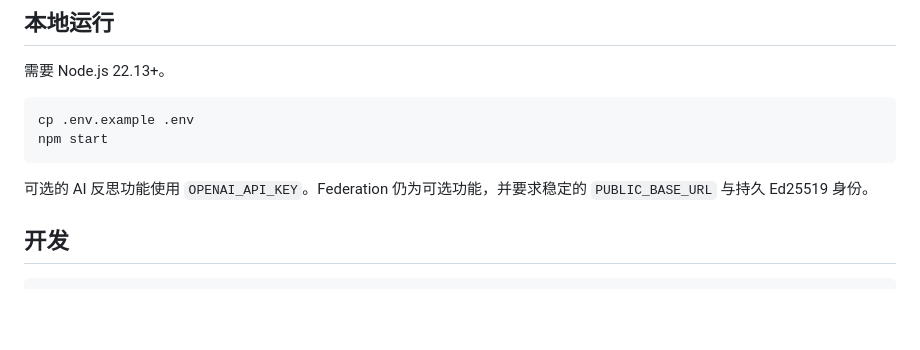
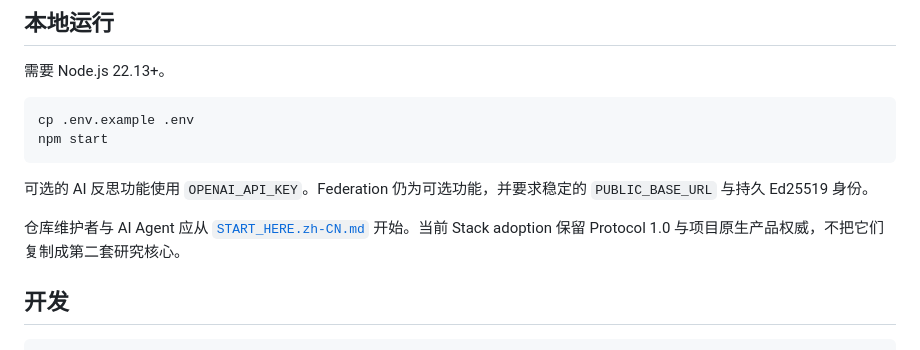
Before and after one commit to ChongLiuPhil/intent-commit, a Markdown page: README.zh-CN.md, the part around the change. GitHub-like rendering; blank space fills up the shorter version.

Commit message:
docs: route README.zh-CN.md maintainers through current Stack entry

````diff
--- a/README.zh-CN.md
+++ b/README.zh-CN.md
@@ -93,6 +93,8 @@ npm start
 
 可选的 AI 反思功能使用 `OPENAI_API_KEY`。Federation 仍为可选功能，并要求稳定的 `PUBLIC_BASE_URL` 与持久 Ed25519 身份。
 
+仓库维护者与 AI Agent 应从 [`START_HERE.zh-CN.md`](START_HERE.zh-CN.md) 开始。当前 Stack adoption 保留 Protocol 1.0 与项目原生产品权威，不把它们复制成第二套研究核心。
+
 ## 开发
 
 ```bash
````
